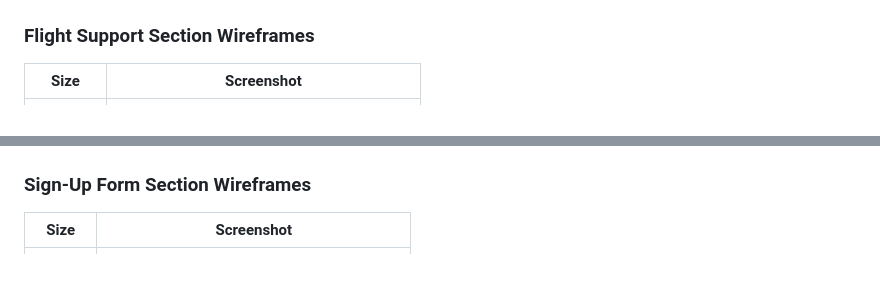
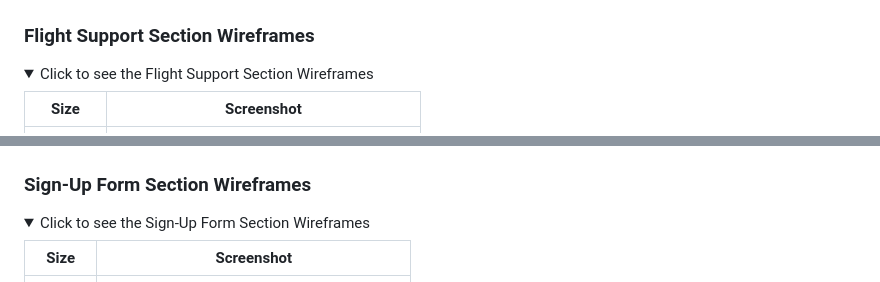
Before and after one commit to JamesH003/Anxious-Aviator, a Markdown page: README.md, 2 parts joined by grey strips. Drawn GitHub-style; folded sections open.

```diff
--- a/README.md
+++ b/README.md
@@ -75,4 +90,7 @@ I've used [Balsamiq](https://balsamiq.com/wireframes) to design my site wirefram
 ### Flight Support Section Wireframes
+
+<details>
+<summary>Click to see the Flight Support Section Wireframes</summary>
 
 | Size | Screenshot |
 | --- | --- |
@@ -82,4 +102,7 @@ I've used [Balsamiq](https://balsamiq.com/wireframes) to design my site wirefram
 ### Sign-Up Form  Section Wireframes
+
+<details>
+<summary>Click to see the Sign-Up Form Section Wireframes</summary>
 
 | Size | Screenshot |
 | --- | --- |
```
Also changed, not shown: other parts of README.md (+18 -0 lines).
